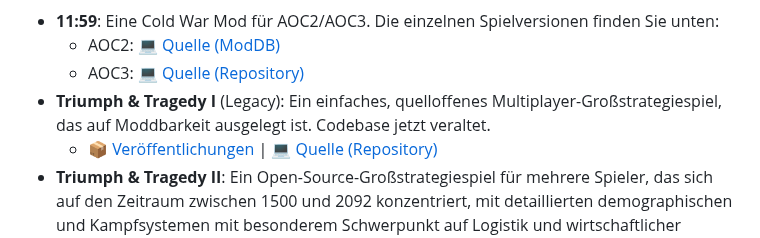
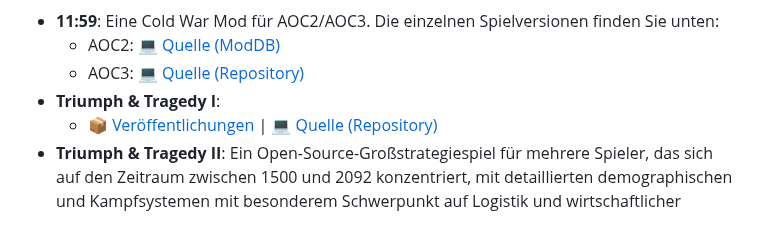
Before and after one commit to Confoederatio/Confoederatio, a Markdown page: README_DE.md, the part around the change. Drawn GitHub-style.

```diff
--- a/README_DE.md
+++ b/README_DE.md
@@ -54,7 +54,7 @@ __Grand-strategy Spiele/Mods:__
 - **11:59**: Eine Cold War Mod für AOC2/AOC3. Die einzelnen Spielversionen finden Sie unten:
   - AOC2: [💻 Quelle (ModDB)](https://www.moddb.com/mods/1159-a-cold-war-mod)
   - AOC3: [💻 Quelle (Repository)](https://github.com/Confoederatio/AnalyticalEngine/tree/main/src/mods/11.59)
-- **Triumph & Tragedy I** (Legacy): Ein einfaches, quelloffenes Multiplayer-Großstrategiespiel, das auf Moddbarkeit ausgelegt ist. Codebase jetzt veraltet.
+- **Triumph & Tragedy I**:
   - [📦 Veröffentlichungen](https://github.com/Confoederatio/RP5.2/releases) | [💻 Quelle (Repository)](https://github.com/Confoederatio/RP5.2)
 - **Triumph & Tragedy II**: Ein Open-Source-Großstrategiespiel für mehrere Spieler, das sich auf den Zeitraum zwischen 1500 und 2092 konzentriert, mit detaillierten demographischen und Kampfsystemen mit besonderem Schwerpunkt auf Logistik und wirtschaftlicher Bottom-up-Modellierung.
   - [📦 Veröffentlichungen](https://github.com/Confoederatio/TriumphAndTragedy/releases) | [💻 Quelle (Repository)](https://github.com/Confoederatio/TriumphAndTragedy) | [📹 Trailer](https://www.youtube.com/watch?v=JGFcmBfLEp0)
```
